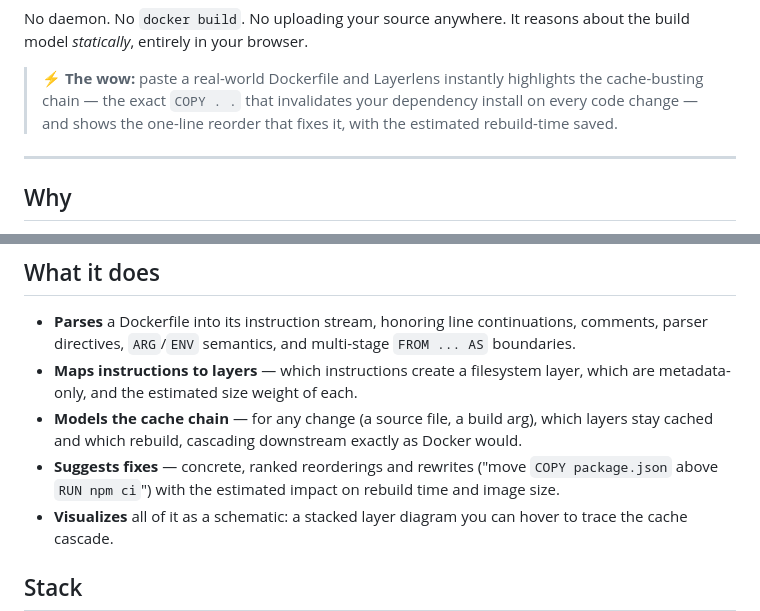
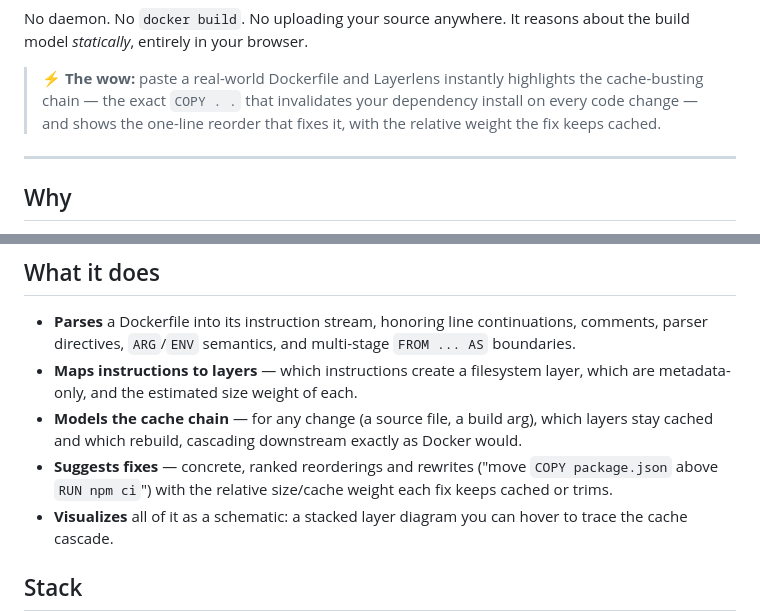
Before and after one commit to ctkrug/layerlens, a Markdown page: README.md, 2 parts joined by grey strips. GitHub-like rendering.

Commit message:
docs: correct README to relative weight, not rebuild-time estimates
Layerlens never runs a build, so it cannot estimate rebuild time; the model
only yields a relative size/cache weight (per docs/VISION.md's no-byte-sizes
rule). Reword the two claims that promised time savings.

```diff
--- a/README.md
+++ b/README.md
@@ -14,8 +14,8 @@ model *statically*, entirely in your browser.
 
 > ⚡ **The wow:** paste a real-world Dockerfile and Layerlens instantly highlights the
 > cache-busting chain — the exact `COPY . .` that invalidates your dependency install on every
-> code change — and shows the one-line reorder that fixes it, with the estimated rebuild-time
-> saved.
+> code change — and shows the one-line reorder that fixes it, with the relative weight the fix
+> keeps cached.
 
 ---
 
@@ -41,7 +41,7 @@ build slow again?" Layerlens makes the invisible build model **visible**.
 - **Models the cache chain** — for any change (a source file, a build arg), which layers stay
   cached and which rebuild, cascading downstream exactly as Docker would.
 - **Suggests fixes** — concrete, ranked reorderings and rewrites ("move `COPY package.json`
-  above `RUN npm ci`") with the estimated impact on rebuild time and image size.
+  above `RUN npm ci`") with the relative size/cache weight each fix keeps cached or trims.
 - **Visualizes** all of it as a schematic: a stacked layer diagram you can hover to trace the
   cache cascade.
 
```
